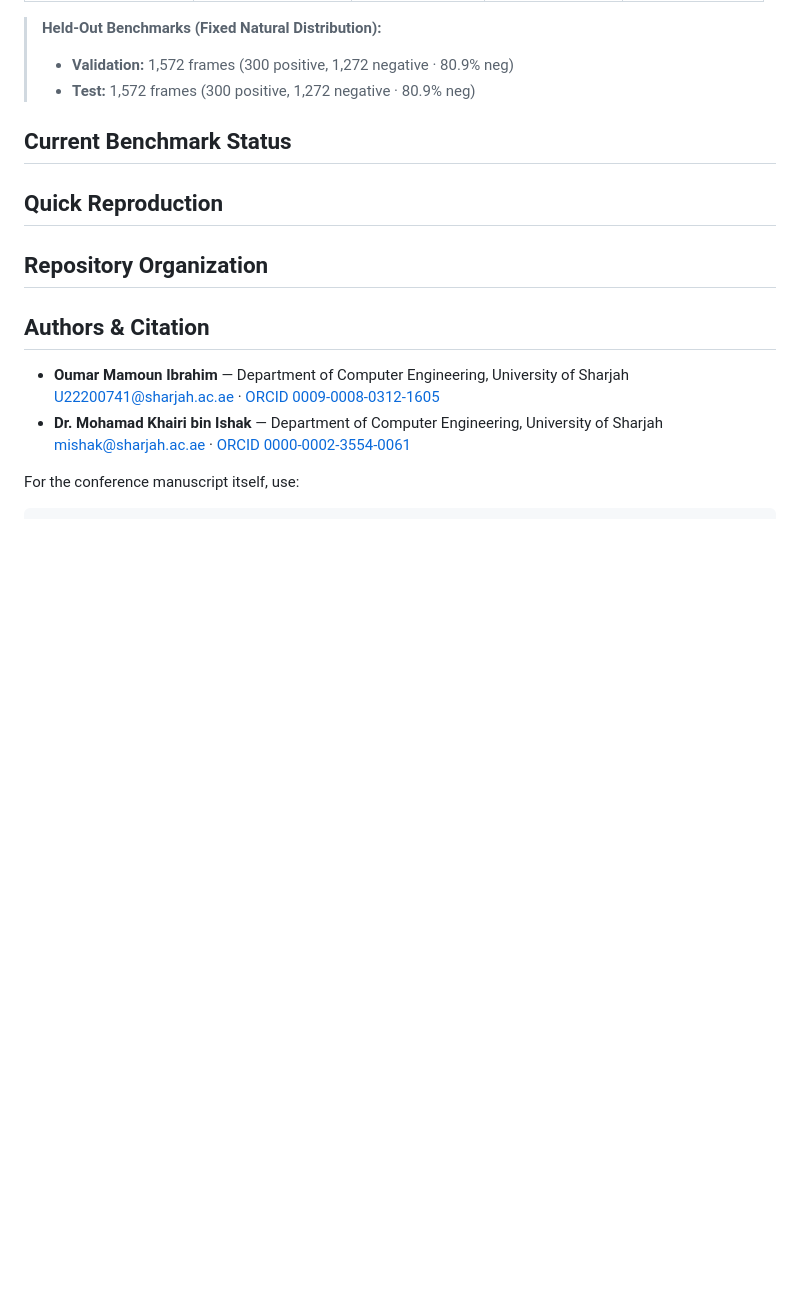
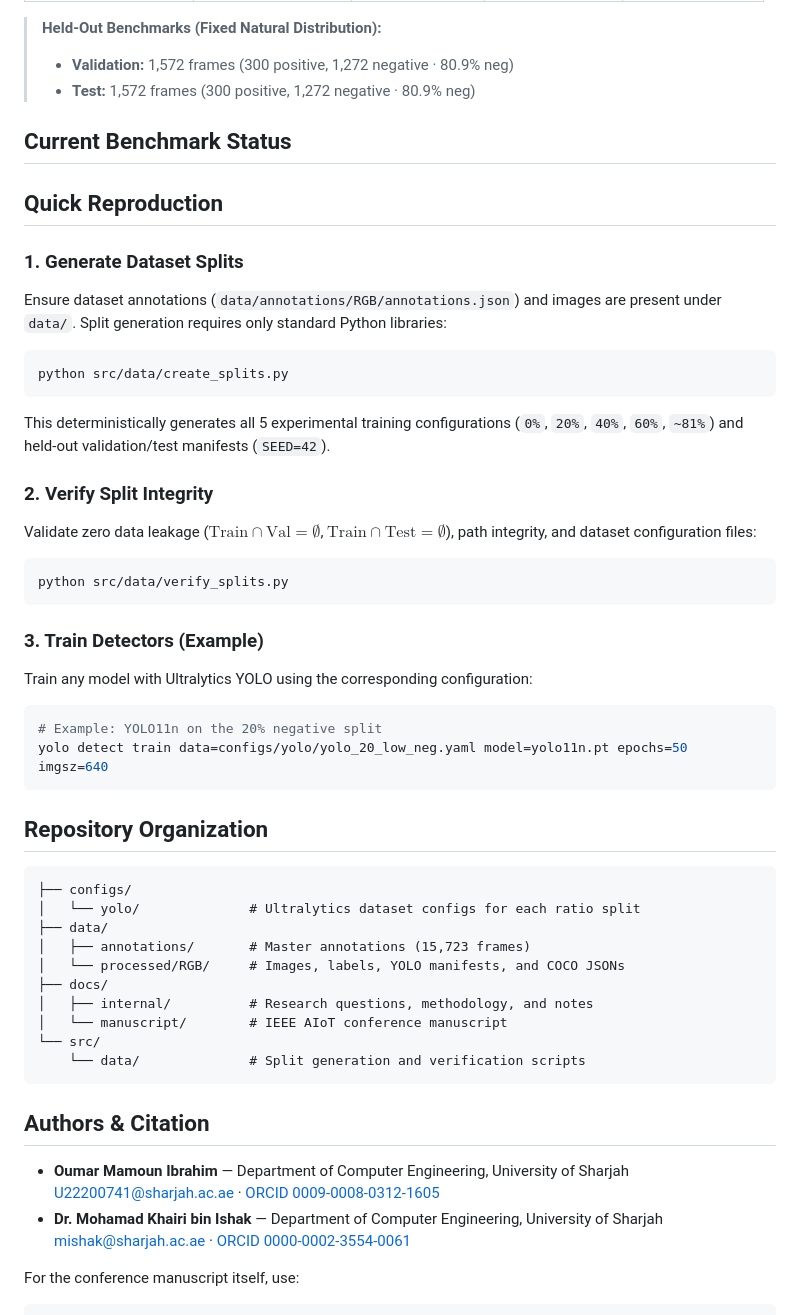
Before and after one commit to IamOumarIbrahim/ieee-aiot, a Markdown page: README.md, the part around the change. GitHub-like rendering; blank space fills up the shorter version.

Commit message:
docs(readme): add quick reproduction workflow and repository organization tree

````diff
--- a/README.md
+++ b/README.md
@@ -67,7 +67,41 @@ RQ2 (Curation Quality):
 
 ## Quick Reproduction
 
+### 1. Generate Dataset Splits
+Ensure dataset annotations (`data/annotations/RGB/annotations.json`) and images are present under `data/`. Split generation requires only standard Python libraries:
+```bash
+python src/data/create_splits.py
+```
+This deterministically generates all 5 experimental training configurations (`0%`, `20%`, `40%`, `60%`, `~81%`) and held-out validation/test manifests (`SEED=42`).
+
+### 2. Verify Split Integrity
+Validate zero data leakage ($\text{Train} \cap \text{Val} = \emptyset$, $\text{Train} \cap \text{Test} = \emptyset$), path integrity, and dataset configuration files:
+```bash
+python src/data/verify_splits.py
+```
+
+### 3. Train Detectors (Example)
+Train any model with Ultralytics YOLO using the corresponding configuration:
+```bash
+# Example: YOLO11n on the 20% negative split
+yolo detect train data=configs/yolo/yolo_20_low_neg.yaml model=yolo11n.pt epochs=50 imgsz=640
+```
+
 ## Repository Organization
+
+```text
+├── configs/
+│   └── yolo/              # Ultralytics dataset configs for each ratio split
+├── data/
+│   ├── annotations/       # Master annotations (15,723 frames)
+│   └── processed/RGB/     # Images, labels, YOLO manifests, and COCO JSONs
+├── docs/
+│   ├── internal/          # Research questions, methodology, and notes
+│   └── manuscript/        # IEEE AIoT conference manuscript
+└── src/
+    └── data/              # Split generation and verification scripts
+```
+
 
 ## Authors & Citation
 
````
Also changed, not shown: DEVLOG.md (+4 -1 lines).
